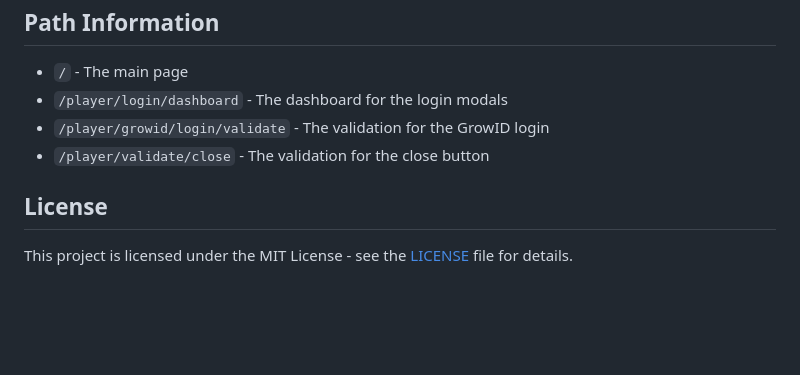
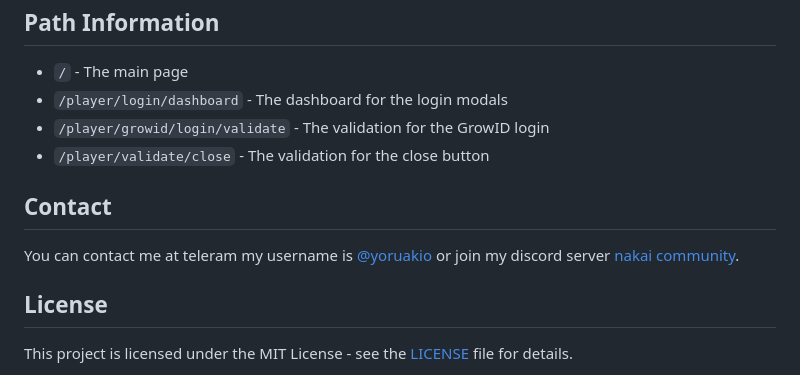
Before and after one commit to YoruAkio/GrowtopiaLogin-Backend, a Markdown page: README.md, the part around the change. GitHub-like rendering; blank space fills up the shorter version.

Commit message:
feat(README): update contact information

```diff
--- a/README.md
+++ b/README.md
@@ -68,6 +68,10 @@ You can host your own page by clicking this button
 -   `/player/growid/login/validate` - The validation for the GrowID login
 -   `/player/validate/close` - The validation for the close button
 
+## Contact
+
+You can contact me at teleram my username is [@yoruakio](https://t.me/yoruakio) or join my discord server [nakai community](https://discord.com/invite/ESsBxptJqr).
+
 ## License
 
 This project is licensed under the MIT License - see the [LICENSE](LICENSE) file for details.
```
